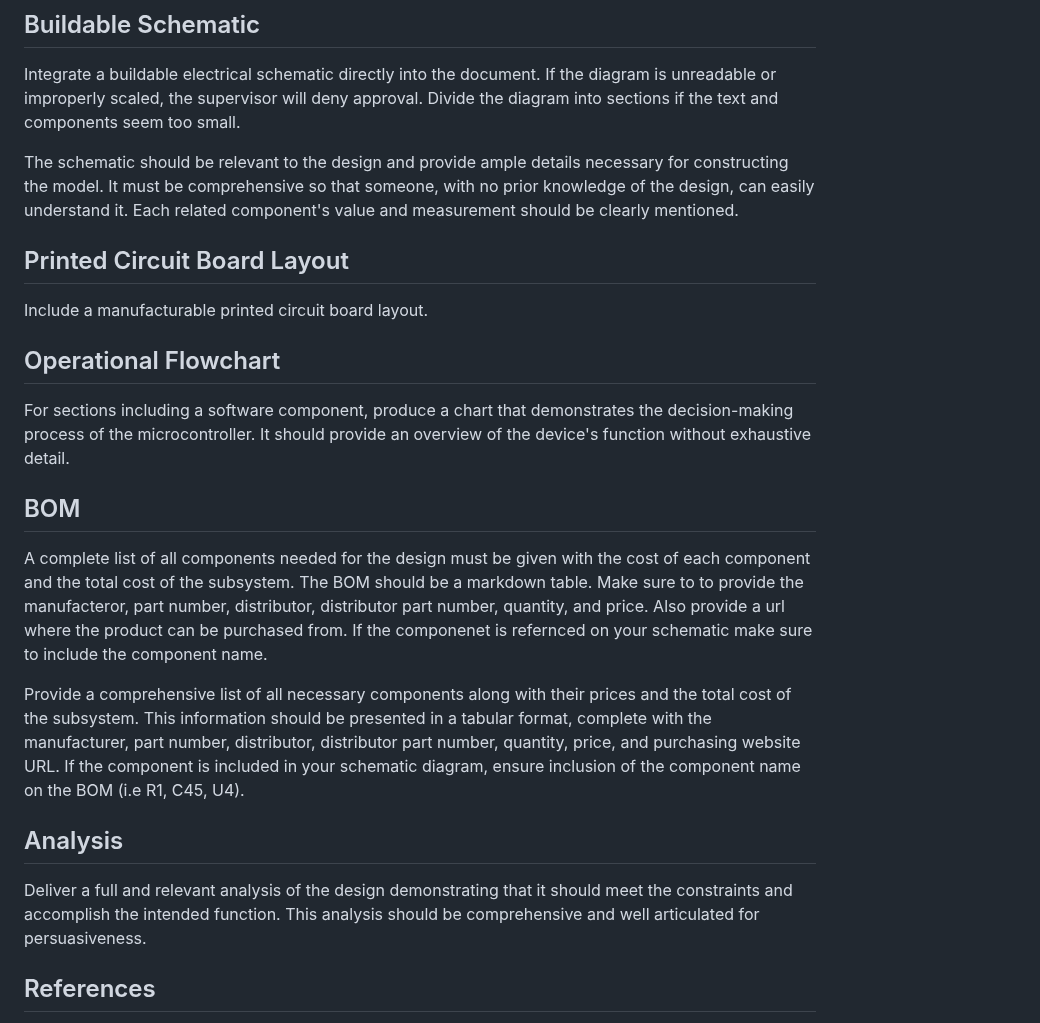
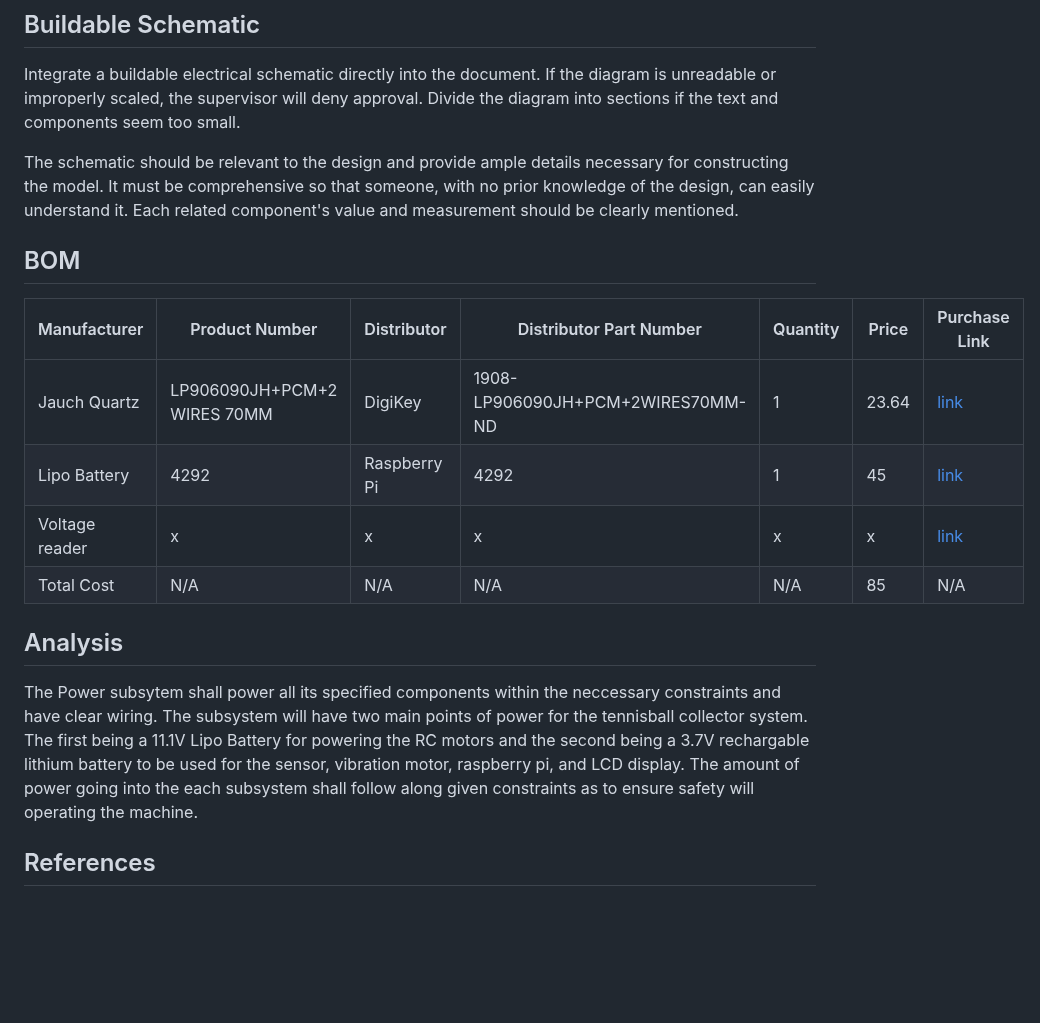
Before and after one commit to link422/F24_Team3_TennisBallCollector, a Markdown page: Reports/Detailed Design Template.md, the part around one of its changes. Rendered like a GitHub page; blank space fills up the shorter version.

```diff
--- a/Reports/Detailed Design Template.md
+++ b/Reports/Detailed Design Template.md
@@ -62,25 +47,20 @@ Integrate a buildable electrical schematic directly into the document. If the di
 The schematic should be relevant to the design and provide ample details necessary for constructing the model. It must be comprehensive so that someone, with no prior knowledge of the design, can easily understand it. Each related component's value and measurement should be clearly mentioned.
 
 
-## Printed Circuit Board Layout
-
-Include a manufacturable printed circuit board layout.
-
-
-## Operational Flowchart
-
-For sections including a software component, produce a chart that demonstrates the decision-making process of the microcontroller. It should provide an overview of the device's function without exhaustive detail.
-
 
 ## BOM
 
-A complete list of all components needed for the design must be given with the cost of each component and the total cost of the subsystem. The BOM should be a markdown table. Make sure to to provide the manufacteror, part number, distributor, distributor part number, quantity, and price. Also provide a url where the product can be purchased from. If the componenet is refernced on your schematic make sure to include the component name.
 
-Provide a comprehensive list of all necessary components along with their prices and the total cost of the subsystem. This information should be presented in a tabular format, complete with the manufacturer, part number, distributor, distributor part number, quantity, price, and purchasing website URL. If the component is included in your schematic diagram, ensure inclusion of the component name on the BOM (i.e R1, C45, U4).
+| Manufacturer | Product Number | Distributor | Distributor Part Number | Quantity | Price | Purchase Link |
+| ---------- | --------- | --------- | --------- | --------- | --------- | --------- |
+| Jauch Quartz | LP906090JH+PCM+2 WIRES 70MM  | DigiKey |  1908-LP906090JH+PCM+2WIRES70MM-ND | 1 | 23.64 | [link](https://www.digikey.com/en/products/detail/jauch-quartz/LP906090JH-PCM-2-WIRES-70MM/9560999) |
+| Lipo Battery | 4292 | Raspberry Pi | 4292 | 1 | 45 | [link](https://www.adafruit.com/product/4292?src=raspberrypi) |
+| Voltage reader | x | x | x | x | x | [link](https://www.adafruit.com/product/4292?src=raspberrypi) |
+| Total Cost | N/A | N/A | N/A | N/A | 85 | N/A |
 
 ## Analysis
+The Power subsytem shall power all its specified components within the neccessary constraints and have clear wiring. The subsystem will have two main points of power for the tennisball collector system. The first being a 11.1V Lipo Battery for powering the RC motors and the second being a 3.7V rechargable lithium battery to be used for the sensor, vibration motor, raspberry pi, and LCD display. The amount of power going into the each subsystem shall follow along given constraints as to ensure safety will operating the machine.
 
-Deliver a full and relevant analysis of the design demonstrating that it should meet the constraints and accomplish the intended function. This analysis should be comprehensive and well articulated for persuasiveness.
 
 ## References
 
```
Also changed, not shown: other parts of Reports/Detailed Design Template.md (+22 -37 lines).
